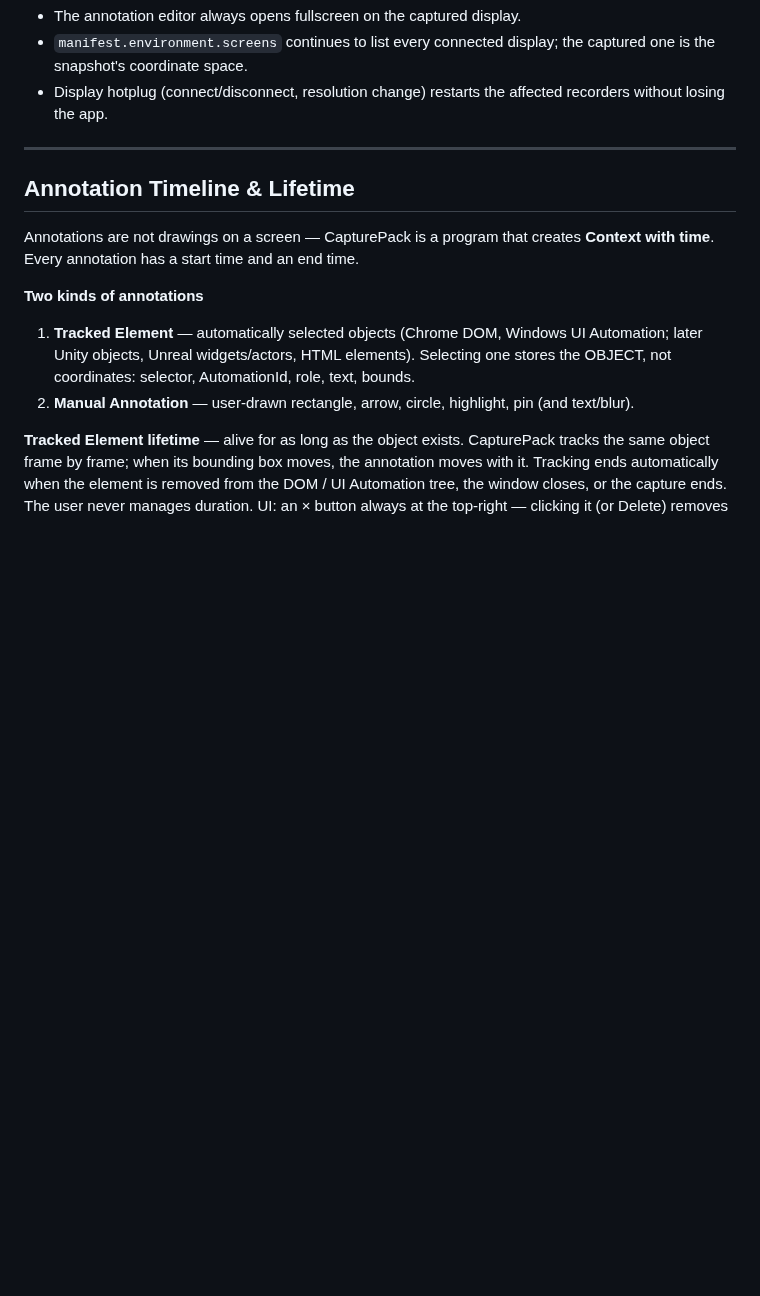
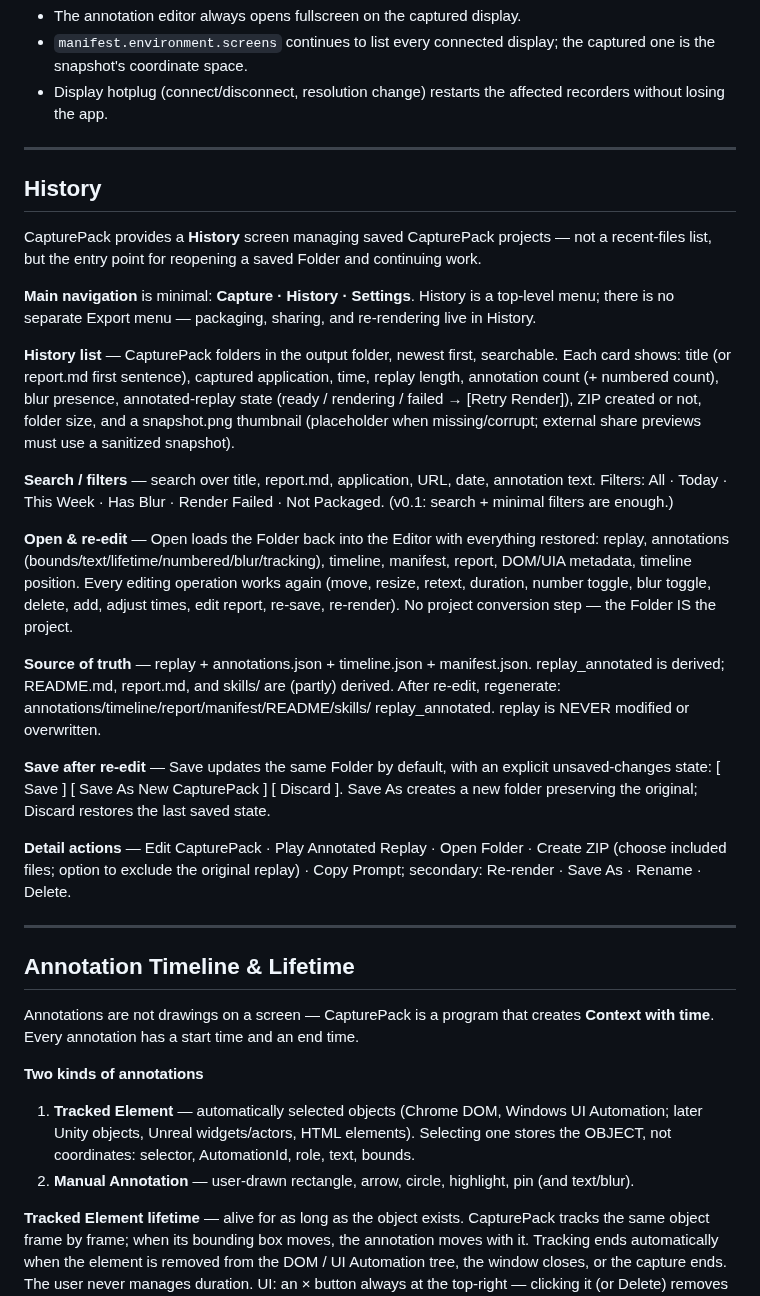
Before and after one commit to r2cuerdame/capturepack, a Markdown page: GOAL.md, the part around the change. Drawn GitHub-style; blank space fills up the shorter version.

Commit message:
GOAL: History screen (browse, re-edit, re-render, package saved packs)
Co-Authored-By: Claude Fable 5 <noreply@anthropic.com>

```diff
--- a/GOAL.md
+++ b/GOAL.md
@@ -604,6 +604,47 @@ Dual (and more) monitor setups are fully supported.
 
 ---
 
+## History
+
+CapturePack provides a **History** screen managing saved CapturePack projects — not a
+recent-files list, but the entry point for reopening a saved Folder and continuing work.
+
+**Main navigation** is minimal: **Capture · History · Settings**. History is a top-level
+menu; there is no separate Export menu — packaging, sharing, and re-rendering live in
+History.
+
+**History list** — CapturePack folders in the output folder, newest first, searchable.
+Each card shows: title (or report.md first sentence), captured application, time, replay
+length, annotation count (+ numbered count), blur presence, annotated-replay state
+(ready / rendering / failed → [Retry Render]), ZIP created or not, folder size, and a
+snapshot.png thumbnail (placeholder when missing/corrupt; external share previews must
+use a sanitized snapshot).
+
+**Search / filters** — search over title, report.md, application, URL, date, annotation
+text. Filters: All · Today · This Week · Has Blur · Render Failed · Not Packaged.
+(v0.1: search + minimal filters are enough.)
+
+**Open & re-edit** — Open loads the Folder back into the Editor with everything restored:
+replay, annotations (bounds/text/lifetime/numbered/blur/tracking), timeline, manifest,
+report, DOM/UIA metadata, timeline position. Every editing operation works again (move,
+resize, retext, duration, number toggle, blur toggle, delete, add, adjust times, edit
+report, re-save, re-render). No project conversion step — the Folder IS the project.
+
+**Source of truth** — replay + annotations.json + timeline.json + manifest.json.
+replay_annotated is derived; README.md, report.md, and skills/ are (partly) derived.
+After re-edit, regenerate: annotations/timeline/report/manifest/README/skills/
+replay_annotated. replay is NEVER modified or overwritten.
+
+**Save after re-edit** — Save updates the same Folder by default, with an explicit
+unsaved-changes state: [ Save ] [ Save As New CapturePack ] [ Discard ]. Save As creates
+a new folder preserving the original; Discard restores the last saved state.
+
+**Detail actions** — Edit CapturePack · Play Annotated Replay · Open Folder ·
+Create ZIP (choose included files; option to exclude the original replay) · Copy Prompt;
+secondary: Re-render · Save As · Rename · Delete.
+
+---
+
 ## Annotation Timeline & Lifetime
 
 Annotations are not drawings on a screen — CapturePack is a program that creates
```
